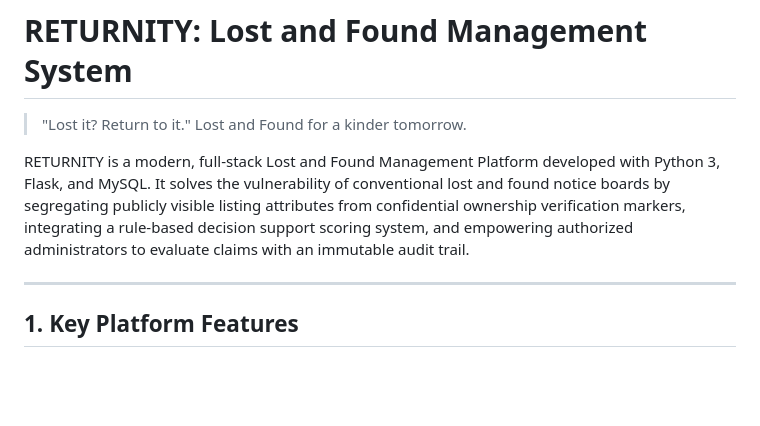
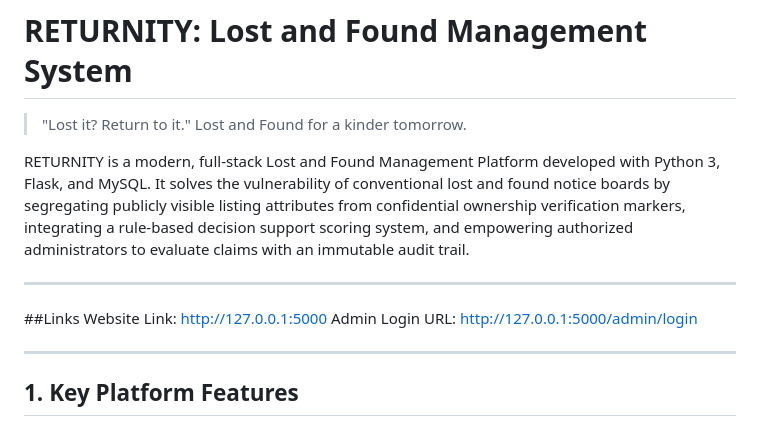
Before and after one commit to shif-b317/Returnity-Lost_And_Found_website, a Markdown page: README.md, the part around the change. GitHub-like rendering; blank space fills up the shorter version.

Commit message:
Add website and admin login links to README
Added links to the README for website and admin login.

```diff
--- a/README.md
+++ b/README.md
@@ -4,6 +4,11 @@
 > Lost and Found for a kinder tomorrow.
 
 RETURNITY is a modern, full-stack Lost and Found Management Platform developed with Python 3, Flask, and MySQL. It solves the vulnerability of conventional lost and found notice boards by segregating publicly visible listing attributes from confidential ownership verification markers, integrating a rule-based decision support scoring system, and empowering authorized administrators to evaluate claims with an immutable audit trail.
+
+---
+##Links
+Website Link: http://127.0.0.1:5000
+Admin Login URL: http://127.0.0.1:5000/admin/login
 
 ---
 
```
